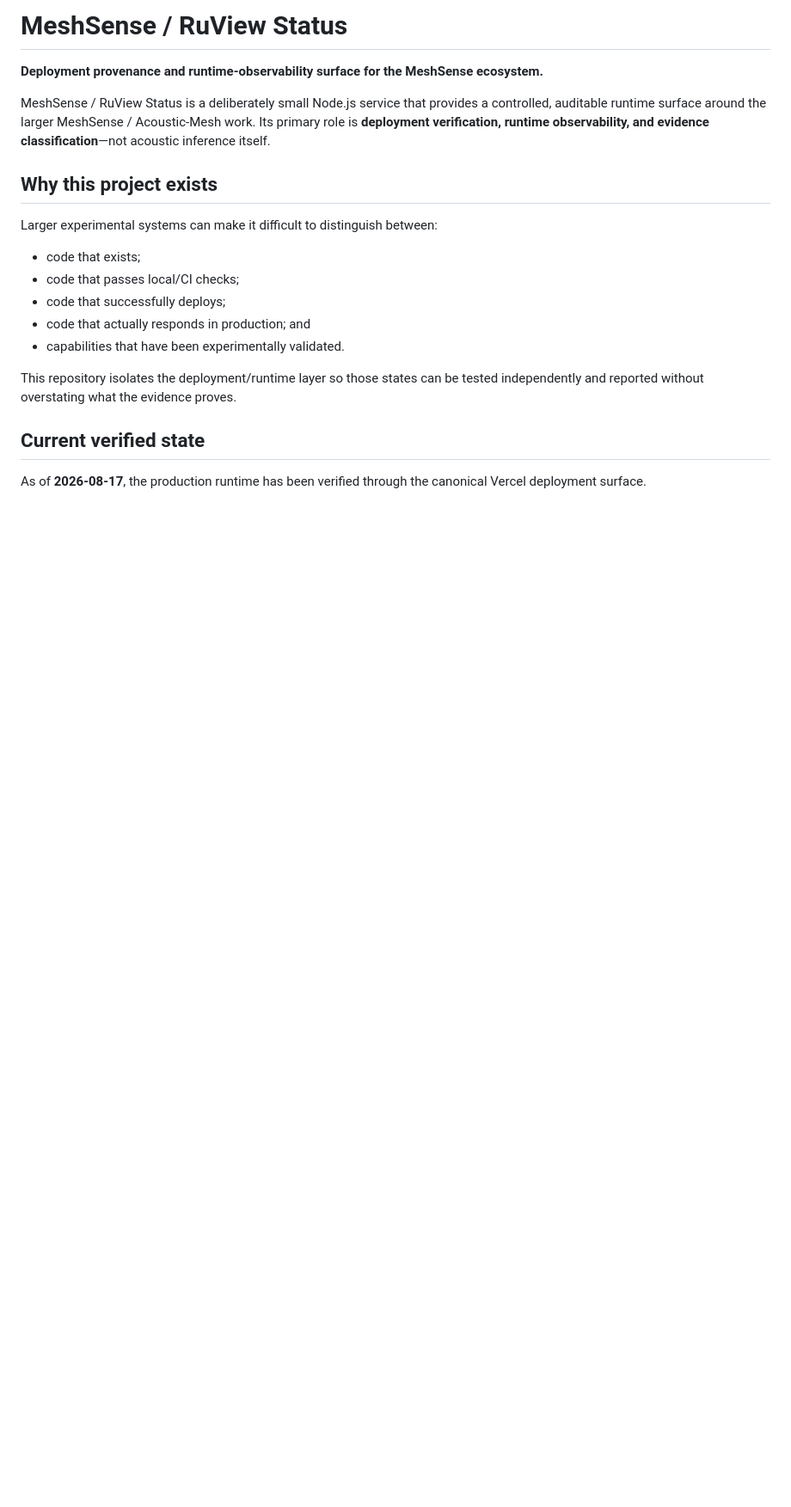
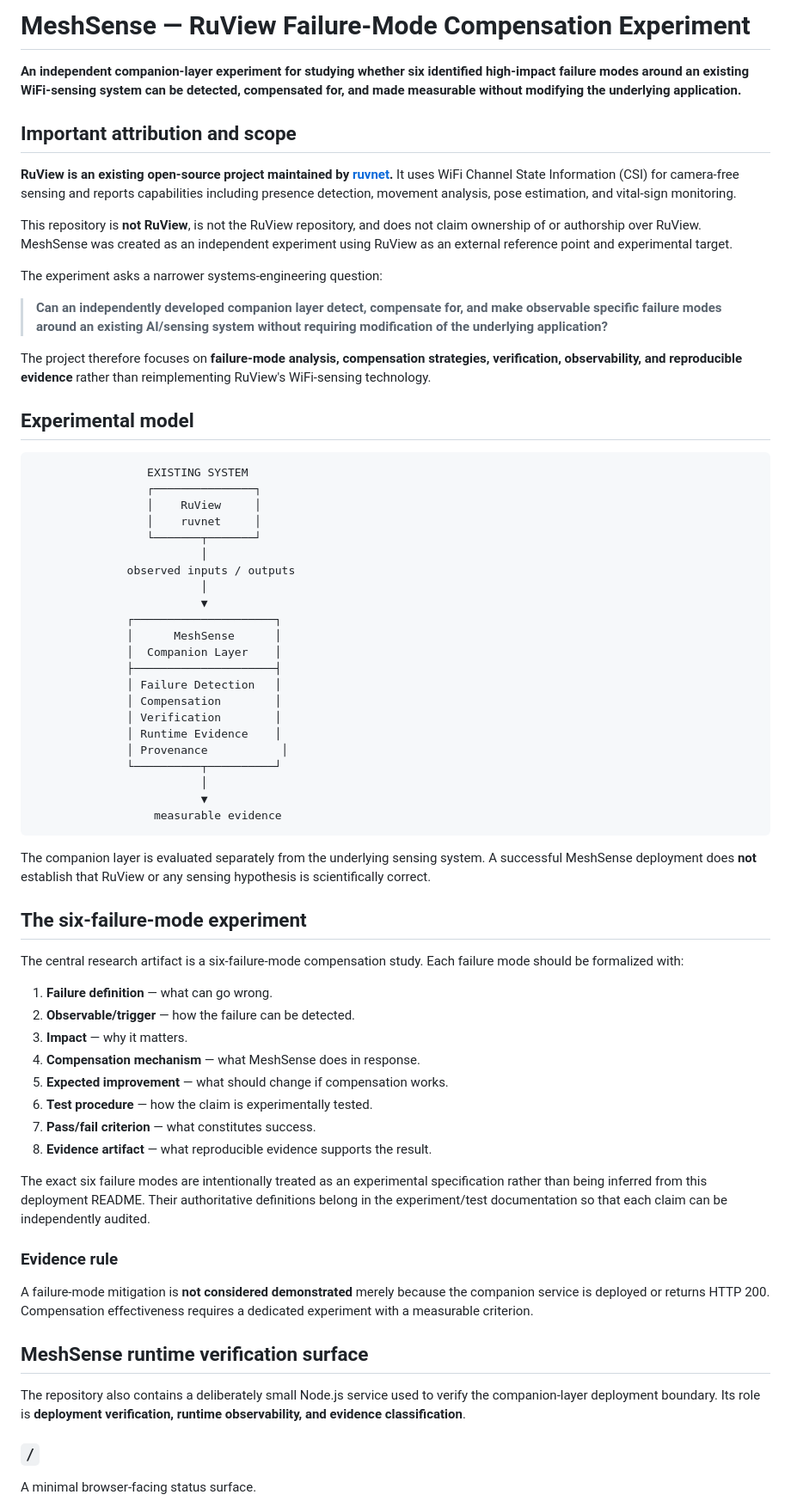
Before and after one commit to ndrorchestration/Meshsense, a Markdown page: README.md, the part around one of its changes. Shown at 86% size. GitHub-like rendering; blank space fills up the shorter version.

Commit message:
Correct project attribution and reframe MeshSense as six-failure-mode compensation experiment

````diff
--- a/README.md
+++ b/README.md
@@ -1,21 +1,72 @@
-# MeshSense / RuView Status
+# MeshSense — RuView Failure-Mode Compensation Experiment
 
-**Deployment provenance and runtime-observability surface for the MeshSense ecosystem.**
+**An independent companion-layer experiment for studying whether six identified high-impact failure modes around an existing WiFi-sensing system can be detected, compensated for, and made measurable without modifying the underlying application.**
 
-MeshSense / RuView Status is a deliberately small Node.js service that provides a controlled, auditable runtime surface around the larger MeshSense / Acoustic-Mesh work. Its primary role is **deployment verification, runtime observability, and evidence classification**—not acoustic inference itself.
+## Important attribution and scope
 
-## Why this project exists
+**RuView is an existing open-source project maintained by [ruvnet](https://github.com/ruvnet/ruview).** It uses WiFi Channel State Information (CSI) for camera-free sensing and reports capabilities including presence detection, movement analysis, pose estimation, and vital-sign monitoring.
 
-Larger experimental systems can make it difficult to distinguish between:
+This repository is **not RuView**, is not the RuView repository, and does not claim ownership of or authorship over RuView. MeshSense was created as an independent experiment using RuView as an external reference point and experimental target.
 
-- code that exists;
-- code that passes local/CI checks;
-- code that successfully deploys;
-- code that actually responds in production; and
-- capabilities that have been experimentally validated.
+The experiment asks a narrower systems-engineering question:
 
-This repository isolates the deployment/runtime layer so those states can be tested independently and reported without overstating what the evidence proves.
+> **Can an independently developed companion layer detect, compensate for, and make observable specific failure modes around an existing AI/sensing system without requiring modification of the underlying application?**
 
-## Current verified state
+The project therefore focuses on **failure-mode analysis, compensation strategies, verification, observability, and reproducible evidence** rather than reimplementing RuView's WiFi-sensing technology.
 
-As of **2026-08-17**, the production runtime has been verified through the canonical Vercel deployment surface.
+## Experimental model
+
+```text
+                 EXISTING SYSTEM
+                 ┌───────────────┐
+                 │    RuView     │
+                 │    ruvnet     │
+                 └───────┬───────┘
+                         │
+              observed inputs / outputs
+                         │
+                         ▼
+              ┌─────────────────────┐
+              │      MeshSense      │
+              │  Companion Layer    │
+              ├─────────────────────┤
+              │ Failure Detection   │
+              │ Compensation        │
+              │ Verification        │
+              │ Runtime Evidence    │
+              │ Provenance           │
+              └──────────┬──────────┘
+                         │
+                         ▼
+                  measurable evidence
+```
+
+The companion layer is evaluated separately from the underlying sensing system. A successful MeshSense deployment does **not** establish that RuView or any sensing hypothesis is scientifically correct.
+
+## The six-failure-mode experiment
+
+The central research artifact is a six-failure-mode compensation study. Each failure mode should be formalized with:
+
+1. **Failure definition** — what can go wrong.
+2. **Observable/trigger** — how the failure can be detected.
+3. **Impact** — why it matters.
+4. **Compensation mechanism** — what MeshSense does in response.
+5. **Expected improvement** — what should change if compensation works.
+6. **Test procedure** — how the claim is experimentally tested.
+7. **Pass/fail criterion** — what constitutes success.
+8. **Evidence artifact** — what reproducible evidence supports the result.
+
+The exact six failure modes are intentionally treated as an experimental specification rather than being inferred from this deployment README. Their authoritative definitions belong in the experiment/test documentation so that each claim can be independently audited.
+
+### Evidence rule
+
+A failure-mode mitigation is **not considered demonstrated** merely because the companion service is deployed or returns HTTP 200. Compensation effectiveness requires a dedicated experiment with a measurable criterion.
+
+## MeshSense runtime verification surface
+
+The repository also contains a deliberately small Node.js service used to verify the companion-layer deployment boundary. Its role is **deployment verification, runtime observability, and evidence classification**.
+
+### `/`
+
+A minimal browser-facing status surface.
+
````
Also changed, not shown: other parts of README.md (+57 -34 lines).
